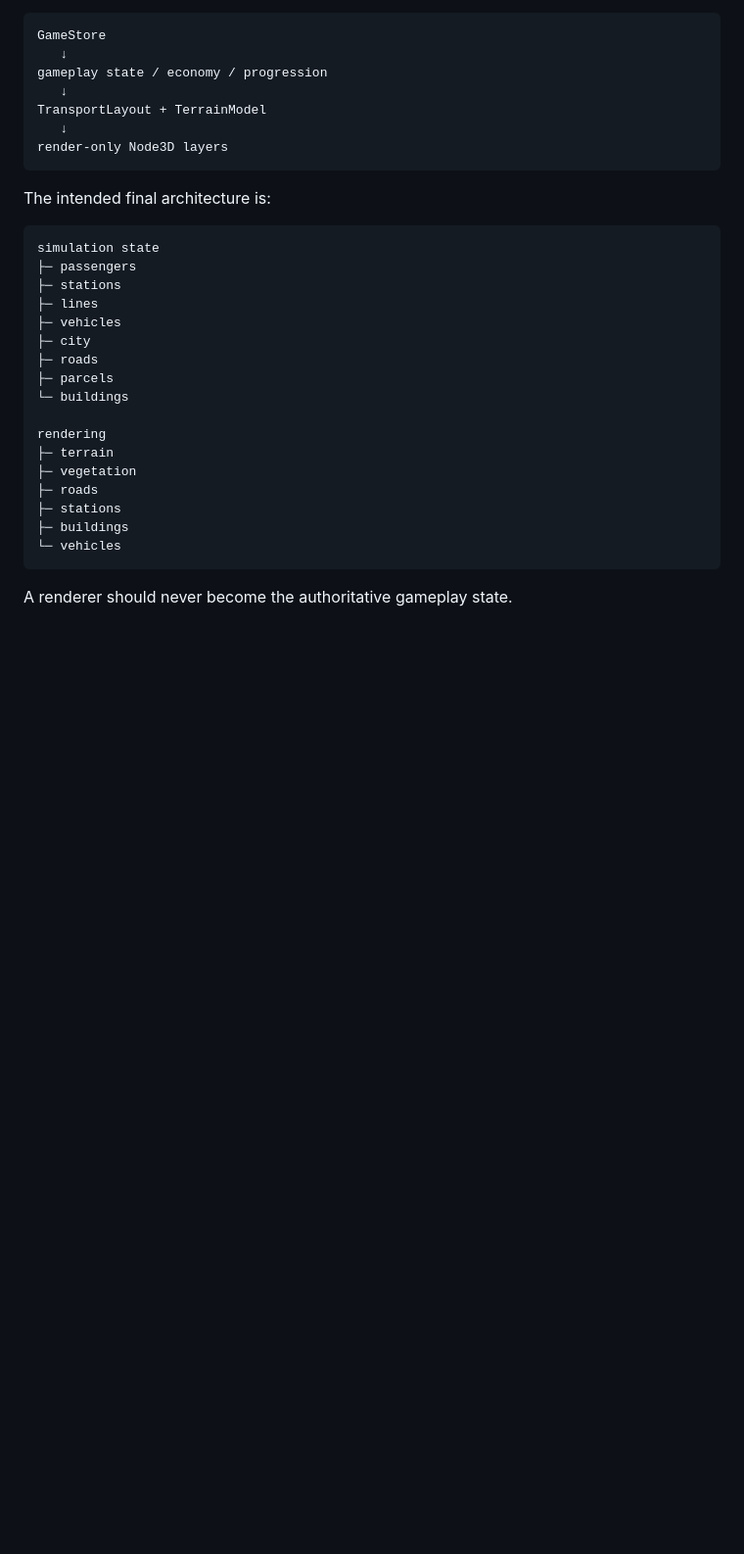
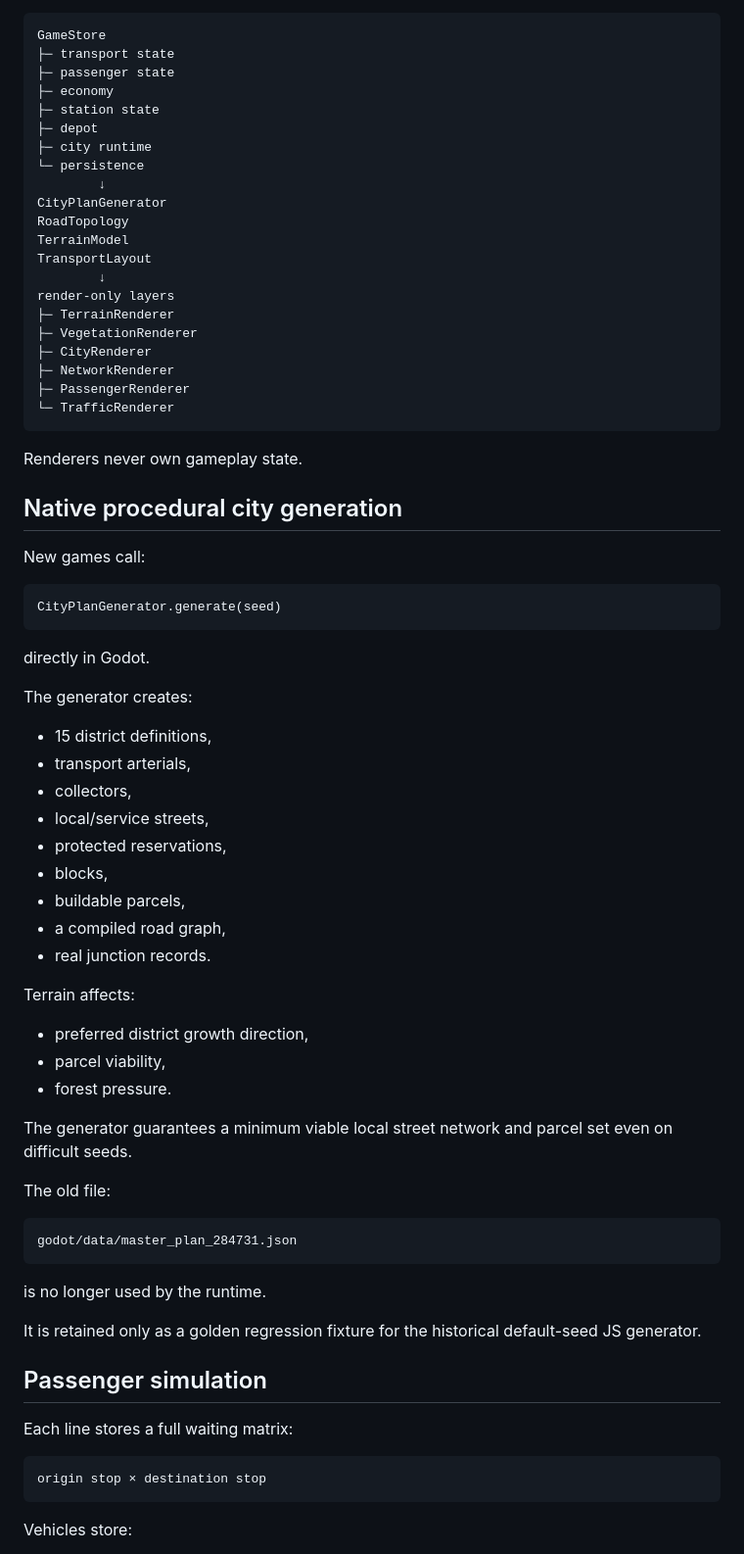
Before and after one commit to DawidCiesla/I_like_networks, a Markdown page: docs/godot-port.md, the part around one of its changes. Shown at 98% size. Rendered like a GitHub page; blank space fills up the shorter version.

````diff
--- a/docs/godot-port.md
+++ b/docs/godot-port.md
@@ -78,34 +54,77 @@ The port deliberately keeps simulation state separate from rendering.
 
 ```text
 GameStore
-   ↓
-gameplay state / economy / progression
-   ↓
-TransportLayout + TerrainModel
-   ↓
-render-only Node3D layers
+├─ transport state
+├─ passenger state
+├─ economy
+├─ station state
+├─ depot
+├─ city runtime
+└─ persistence
+        ↓
+CityPlanGenerator
+RoadTopology
+TerrainModel
+TransportLayout
+        ↓
+render-only layers
+├─ TerrainRenderer
+├─ VegetationRenderer
+├─ CityRenderer
+├─ NetworkRenderer
+├─ PassengerRenderer
+└─ TrafficRenderer
 ```
 
-The intended final architecture is:
+Renderers never own gameplay state.
+
+## Native procedural city generation
+
+New games call:
+
+```gdscript
+CityPlanGenerator.generate(seed)
+```
+
+directly in Godot.
+
+The generator creates:
+
+- 15 district definitions,
+- transport arterials,
+- collectors,
+- local/service streets,
+- protected reservations,
+- blocks,
+- buildable parcels,
+- a compiled road graph,
+- real junction records.
+
+Terrain affects:
+
+- preferred district growth direction,
+- parcel viability,
+- forest pressure.
+
+The generator guarantees a minimum viable local street network and parcel set even on difficult seeds.
+
+The old file:
 
 ```text
-simulation state
-├─ passengers
-├─ stations
-├─ lines
-├─ vehicles
-├─ city
-├─ roads
-├─ parcels
-└─ buildings
-
-rendering
-├─ terrain
-├─ vegetation
-├─ roads
-├─ stations
-├─ buildings
-└─ vehicles
+godot/data/master_plan_284731.json
 ```
 
-A renderer should never become the authoritative gameplay state.
+is no longer used by the runtime.
+
+It is retained only as a golden regression fixture for the historical default-seed JS generator.
+
+## Passenger simulation
+
+Each line stores a full waiting matrix:
+
+```text
+origin stop × destination stop
+```
+
+Vehicles store:
+
````
Also changed, not shown: other parts of docs/godot-port.md (+195 -231 lines).
